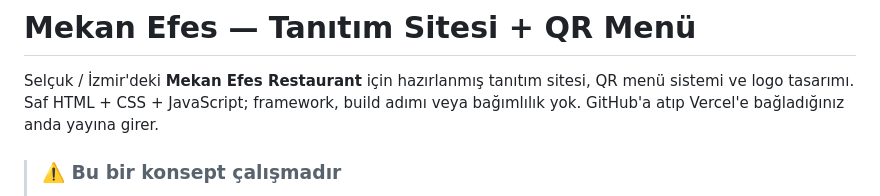
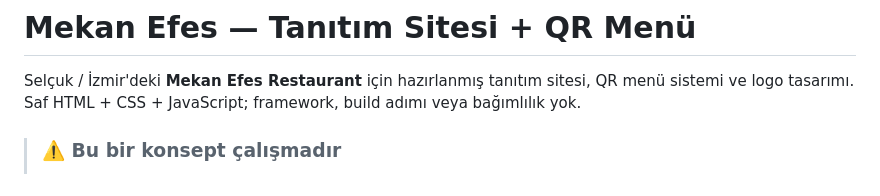
Before and after one commit to Oguzhan-35/mekan-efes, a Markdown page: README.md, the part around the change. GitHub-like rendering.

```diff
--- a/README.md
+++ b/README.md
@@ -2,8 +2,7 @@
 
 Selçuk / İzmir'deki **Mekan Efes Restaurant** için hazırlanmış tanıtım sitesi,
 QR menü sistemi ve logo tasarımı. Saf HTML + CSS + JavaScript; framework,
-build adımı veya bağımlılık yok. GitHub'a atıp Vercel'e bağladığınız anda
-yayına girer.
+build adımı veya bağımlılık yok.
 
 > ### ⚠️ Bu bir konsept çalışmadır
 > Site, restorana **sunulmak üzere** hazırlanmış bir tasarım önerisidir ve
```
